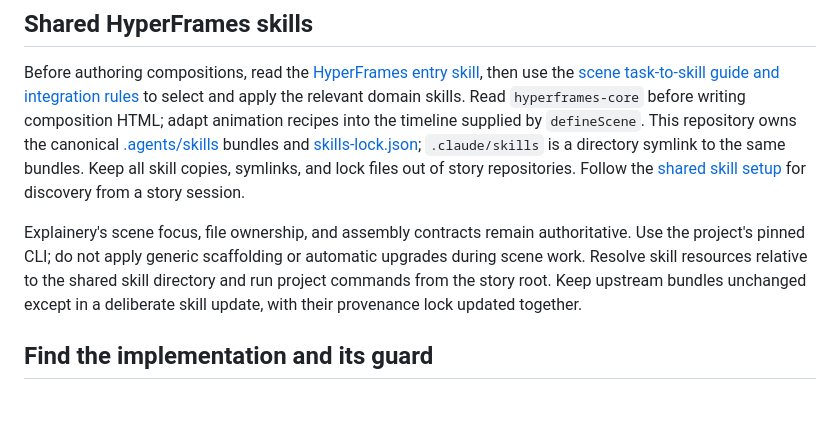
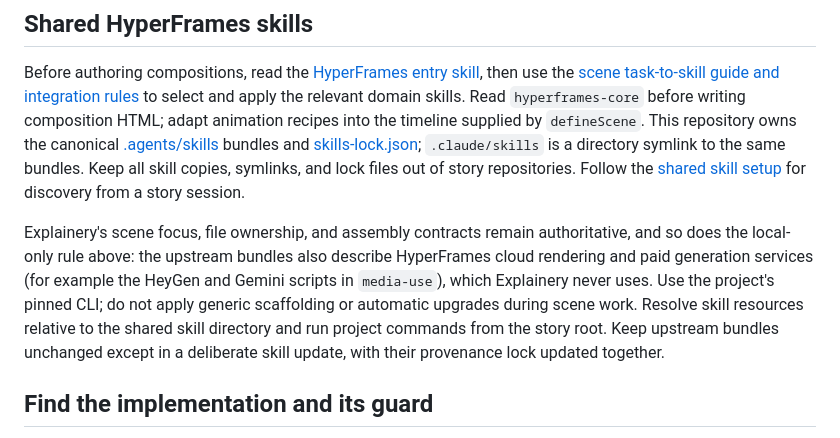
Before and after one commit to mbackschat/explainery-core, a Markdown page: CLAUDE.md, the part around the change. Drawn GitHub-style; blank space fills up the shorter version.

Commit message:
docs(agents): state that the local-only rule overrides cloud paths in upstream skills

```diff
--- a/CLAUDE.md
+++ b/CLAUDE.md
@@ -21,7 +21,7 @@ Projects live in their own repositories next to this checkout; no pnpm workspace
 
 Before authoring compositions, read the [HyperFrames entry skill](.agents/skills/hyperframes/SKILL.md), then use the [scene task-to-skill guide and integration rules](docs/authoring.md#use-hyperframes-skills-in-scene-work) to select and apply the relevant domain skills. Read `hyperframes-core` before writing composition HTML; adapt animation recipes into the timeline supplied by `defineScene`. This repository owns the canonical [.agents/skills](.agents/skills/) bundles and [skills-lock.json](skills-lock.json); `.claude/skills` is a directory symlink to the same bundles. Keep all skill copies, symlinks, and lock files out of story repositories. Follow the [shared skill setup](README.md#shared-authoring-skills) for discovery from a story session.
 
-Explainery's scene focus, file ownership, and assembly contracts remain authoritative. Use the project's pinned CLI; do not apply generic scaffolding or automatic upgrades during scene work. Resolve skill resources relative to the shared skill directory and run project commands from the story root. Keep upstream bundles unchanged except in a deliberate skill update, with their provenance lock updated together.
+Explainery's scene focus, file ownership, and assembly contracts remain authoritative, and so does the local-only rule above: the upstream bundles also describe HyperFrames cloud rendering and paid generation services (for example the HeyGen and Gemini scripts in `media-use`), which Explainery never uses. Use the project's pinned CLI; do not apply generic scaffolding or automatic upgrades during scene work. Resolve skill resources relative to the shared skill directory and run project commands from the story root. Keep upstream bundles unchanged except in a deliberate skill update, with their provenance lock updated together.
 
 ## Find the implementation and its guard
 
```
